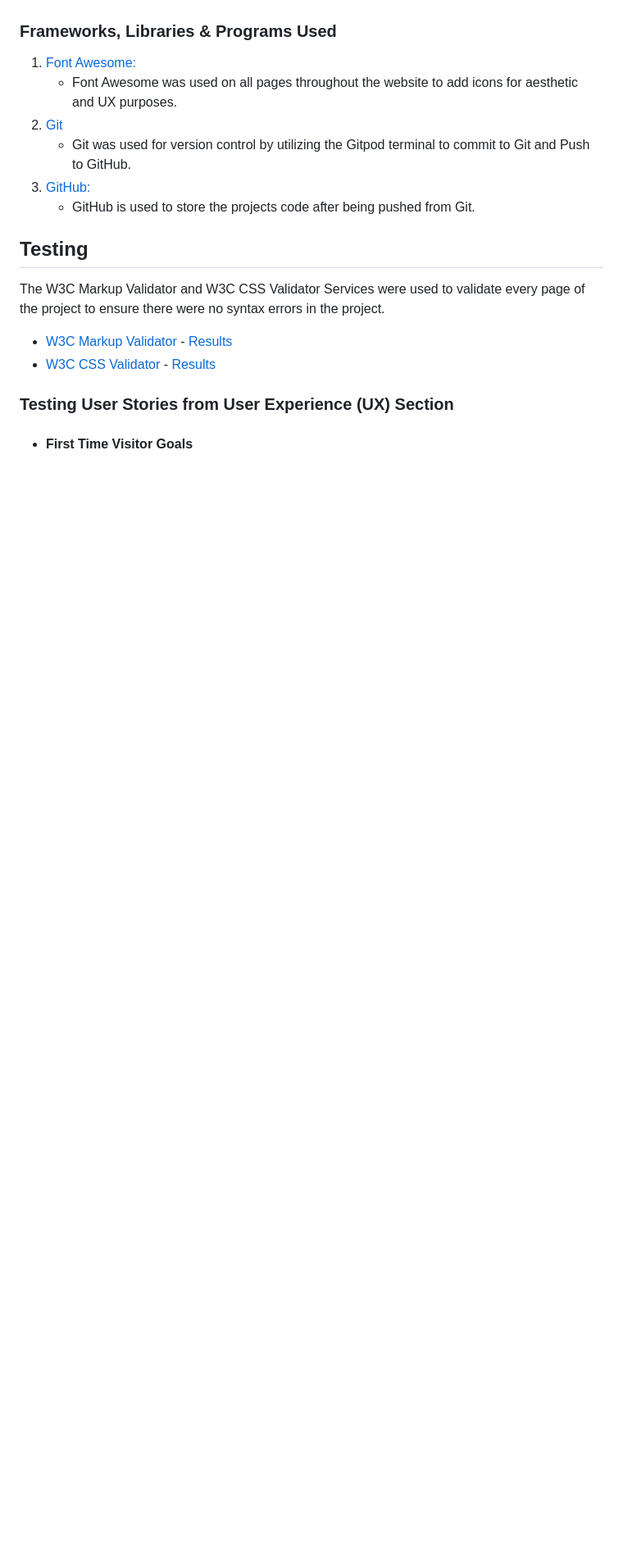
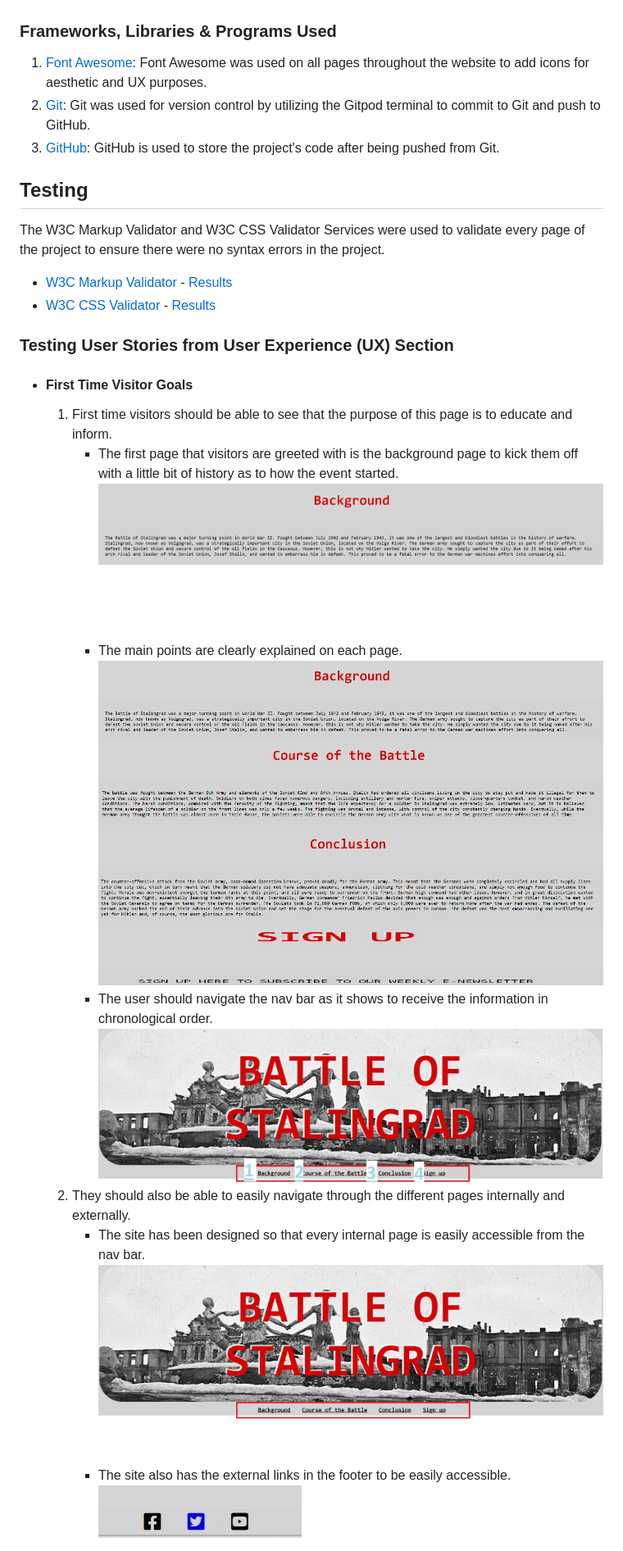
Before and after one commit to MasD91/Battle-Of-Stalingrad, a Markdown page: README.md, the part around the change printed below. Shown: that part at 82% size. Drawn GitHub-style; pictures changed too: assets/gallery/chron-order.jpg (added), assets/gallery/ext-links.jpg (added), assets/gallery/greeting.jpg (added); blank space fills up the shorter version.

Commit message:
added all missing screenshots to readme and fixed indentation to fit standard

```diff
--- a/README.md
+++ b/README.md
@@ -58,23 +43,29 @@ This is my HTML & CSS project. I created it to be simple yet informative and to
 
 ### Frameworks, Libraries & Programs Used
-
-1. [Font Awesome:](https://fontawesome.com/)
-    - Font Awesome was used on all pages throughout the website to add icons for aesthetic and UX purposes.
-1. [Git](https://git-scm.com/)
-    - Git was used for version control by utilizing the Gitpod terminal to commit to Git and Push to GitHub.
-1. [GitHub:](https://github.com/)
-    - GitHub is used to store the projects code after being pushed from Git.
-
-
+1. [Font Awesome](https://fontawesome.com/): Font Awesome was used on all pages throughout the website to add icons for aesthetic and UX purposes.
+2. [Git](https://git-scm.com/): Git was used for version control by utilizing the Gitpod terminal to commit to Git and push to GitHub.
+3. [GitHub](https://github.com/): GitHub is used to store the project's code after being pushed from Git.
 
 ## Testing
 
 The W3C Markup Validator and W3C CSS Validator Services were used to validate every page of the project to ensure there were no syntax errors in the project.
 
--   [W3C Markup Validator](https://jigsaw.w3.org/css-validator/#validate_by_input) - [Results](https://github.com/)
--   [W3C CSS Validator](https://jigsaw.w3.org/css-validator/#validate_by_input) - [Results](https://github.com/)
+- [W3C Markup Validator](https://jigsaw.w3.org/css-validator/#validate_by_input) - [Results](https://github.com/)
+- [W3C CSS Validator](https://jigsaw.w3.org/css-validator/#validate_by_input) - [Results](https://github.com/)
 
 ### Testing User Stories from User Experience (UX) Section
 
--   #### First Time Visitor Goals
+- #### First Time Visitor Goals
+  1. First time visitors should be able to see that the purpose of this page is to educate and inform.
+     - The first page that visitors are greeted with is the background page to kick them off with a little bit of history as to how the event started.
+       ![Greeting info](assets/gallery/greeting.jpg)
+     - The main points are clearly explained on each page.
+       ![Main points](assets/gallery/main-points.jpg)
+     - The user should navigate the nav bar as it shows to receive the information in chronological order.
+       ![Chronological order](assets/gallery/chron-order.jpg)
+  2. They should also be able to easily navigate through the different pages internally and externally.
+     - The site has been designed so that every internal page is easily accessible from the nav bar.
+       ![Navigation-bar](assets/gallery/nav-bar.jpg)
+     - The site also has the external links in the footer to be easily accessible.
+       ![External Links](assets/gallery/ext-links.jpg)
 
```
Also changed, not shown: other parts of README.md (+77 -134 lines), assets/gallery/feedback.jpg (added).
